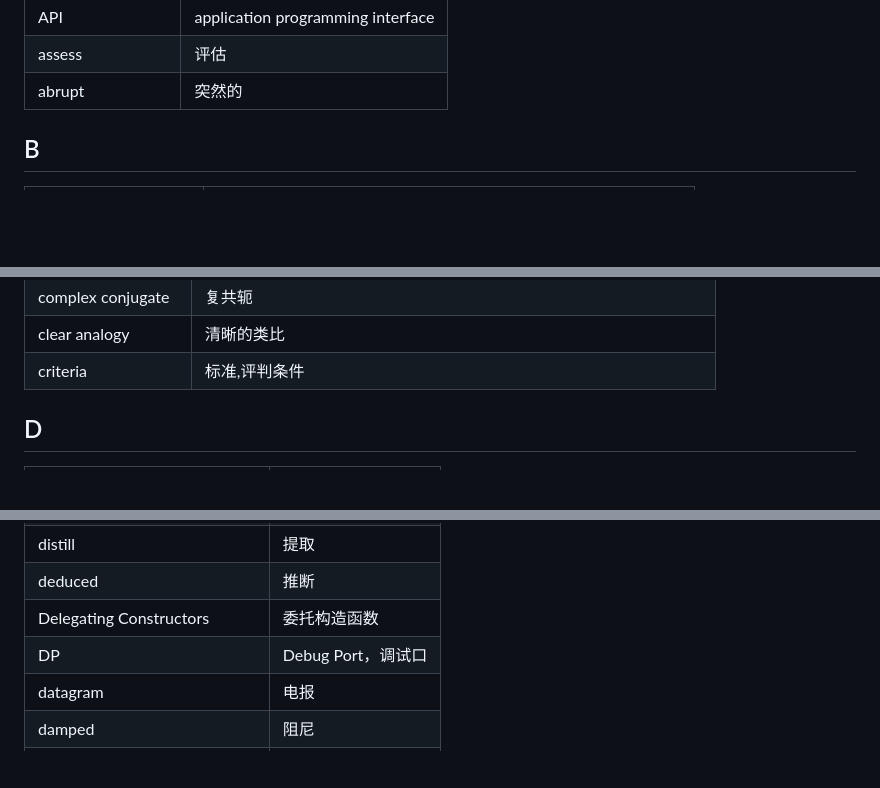
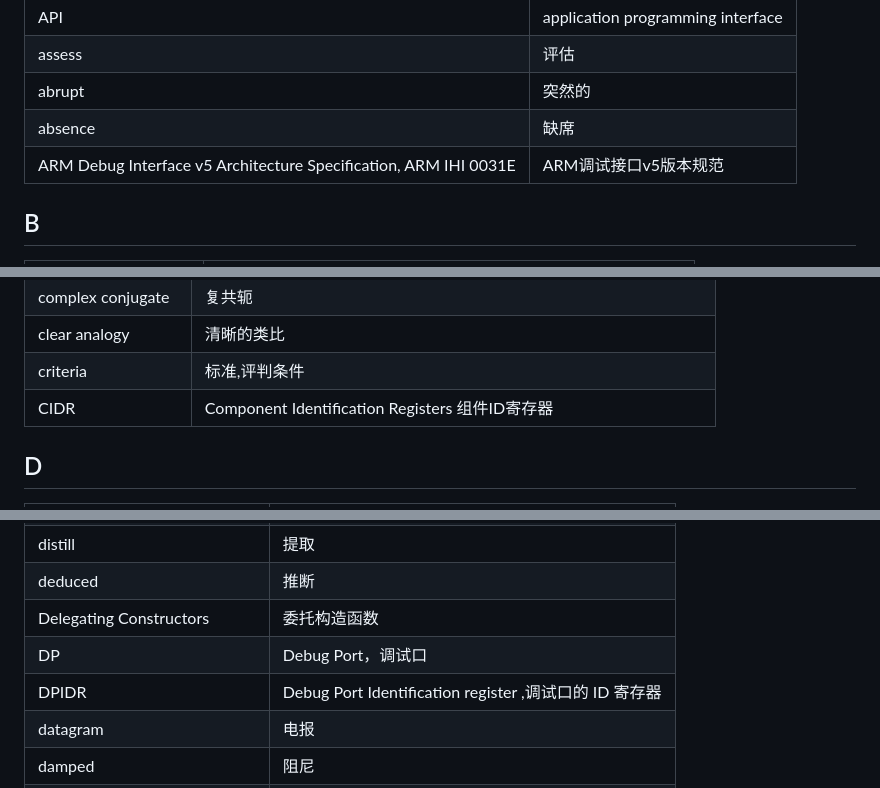
Before and after one commit to iysheng/Notes, a Markdown page: English.md, 3 parts joined by grey strips. Drawn GitHub-style; blank space fills up the shorter version.

Commit message:
[CHG][TEST] 1. 添加部分 ARM debug 相关的英文单词 2. 修改介绍 USB device descript 的图片

```diff
--- a/English.md
+++ b/English.md
@@ -59,6 +59,8 @@ A
 |API|application programming interface|
 |assess|评估|
 |abrupt|突然的|
+|absence|缺席|
+|ARM Debug Interface v5 Architecture Specification, ARM IHI 0031E|ARM调试接口v5版本规范|
 
 B
 ---
@@ -176,6 +178,7 @@ C
 |complex conjugate|复共轭|
 |clear analogy|清晰的类比|
 |criteria|标准,评判条件|
+|CIDR|Component Identification Registers 组件ID寄存器|
 
 D
 ---
@@ -215,6 +218,7 @@ D
 |deduced|推断|
 |Delegating Constructors|委托构造函数|
 |DP|Debug Port，调试口|
+|DPIDR|Debug Port Identification register ,调试口的 ID 寄存器|
 |datagram|电报|
 |damped|阻尼|
 |damped sinusoidal signal|阻尼正弦信号|
```
Also changed, not shown: other parts of English.md (+1 -0 lines), Misc/USB.md (+1 -1 lines), Misc/figures/usb_dev_descriptor.png.
